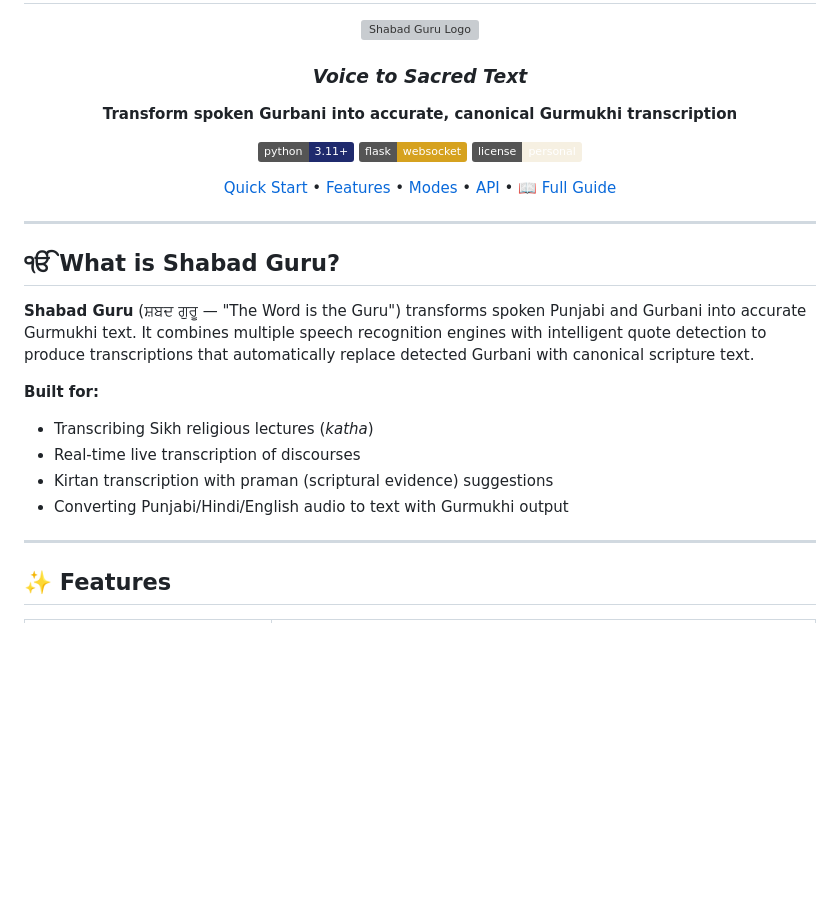
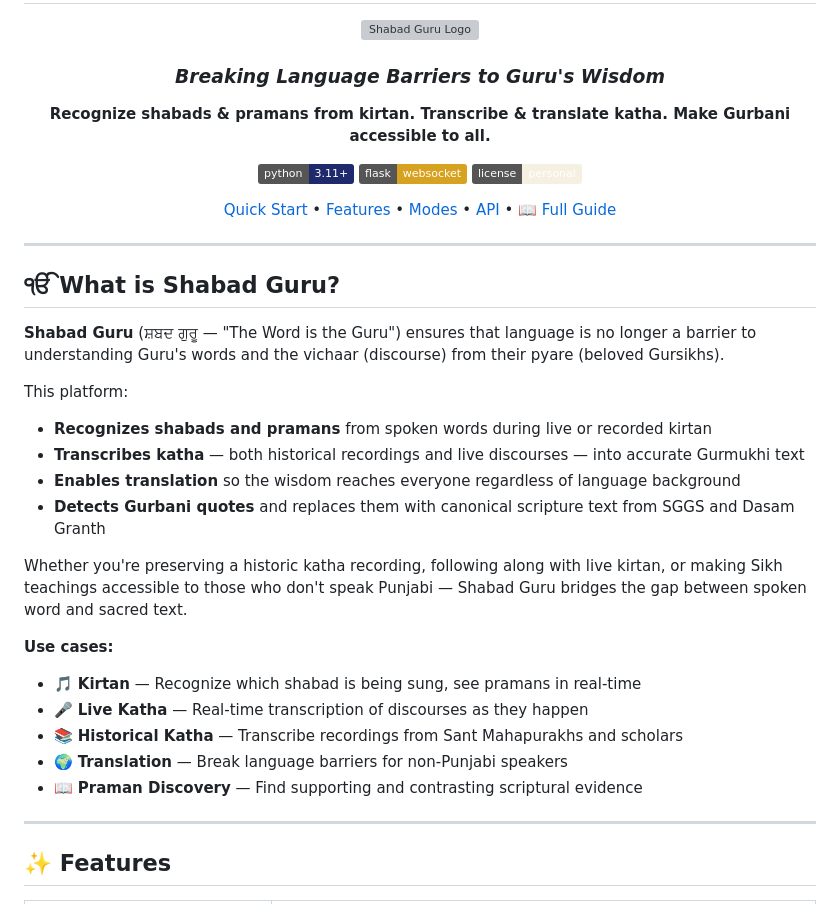
Before and after one commit to Gurpreethgnis/GurbaniTranscription, a Markdown page: README.md, the part around the change. Drawn GitHub-style; badges without logos; blank space fills up the shorter version; grey boxes are pictures that could not be loaded.

Commit message:
Update README description to capture full vision
- New tagline: Breaking Language Barriers to Guru's Wisdom
- Emphasizes shabad/praman recognition from kirtan
- Highlights historical and live katha transcription
- Includes translation for accessibility
- Added clear use cases: Kirtan, Live Katha, Historical Katha, Translation, Praman Discovery

```diff
--- a/README.md
+++ b/README.md
@@ -4,9 +4,9 @@
 
 <img src="static/logo.svg" alt="Shabad Guru Logo" width="200" height="200">
 
-### *Voice to Sacred Text*
+### *Breaking Language Barriers to Guru's Wisdom*
 
-**Transform spoken Gurbani into accurate, canonical Gurmukhi transcription**
+**Recognize shabads & pramans from kirtan. Transcribe & translate katha. Make Gurbani accessible to all.**
 
 ![Python](https://img.shields.io/badge/python-3.11%2B-1f2a6d)
 ![Flask](https://img.shields.io/badge/flask-websocket-d6a21f)
@@ -20,13 +20,22 @@
 
 ## ੴ What is Shabad Guru?
 
-**Shabad Guru** (ਸ਼ਬਦ ਗੁਰੂ — "The Word is the Guru") transforms spoken Punjabi and Gurbani into accurate Gurmukhi text. It combines multiple speech recognition engines with intelligent quote detection to produce transcriptions that automatically replace detected Gurbani with canonical scripture text.
+**Shabad Guru** (ਸ਼ਬਦ ਗੁਰੂ — "The Word is the Guru") ensures that language is no longer a barrier to understanding Guru's words and the vichaar (discourse) from their pyare (beloved Gursikhs).
 
-**Built for:**
-- Transcribing Sikh religious lectures (*katha*)
-- Real-time live transcription of discourses
-- Kirtan transcription with praman (scriptural evidence) suggestions
-- Converting Punjabi/Hindi/English audio to text with Gurmukhi output
+This platform:
+- **Recognizes shabads and pramans** from spoken words during live or recorded kirtan
+- **Transcribes katha** — both historical recordings and live discourses — into accurate Gurmukhi text
+- **Enables translation** so the wisdom reaches everyone regardless of language background
+- **Detects Gurbani quotes** and replaces them with canonical scripture text from SGGS and Dasam Granth
+
+Whether you're preserving a historic katha recording, following along with live kirtan, or making Sikh teachings accessible to those who don't speak Punjabi — Shabad Guru bridges the gap between spoken word and sacred text.
+
+**Use cases:**
+- 🎵 **Kirtan** — Recognize which shabad is being sung, see pramans in real-time
+- 🎤 **Live Katha** — Real-time transcription of discourses as they happen
+- 📚 **Historical Katha** — Transcribe recordings from Sant Mahapurakhs and scholars
+- 🌍 **Translation** — Break language barriers for non-Punjabi speakers
+- 📖 **Praman Discovery** — Find supporting and contrasting scriptural evidence
 
 ---
 
```
